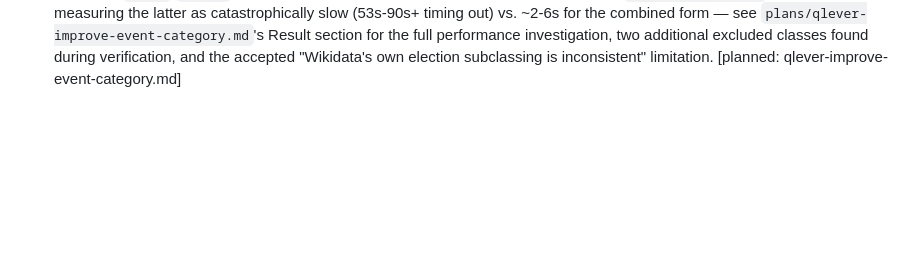
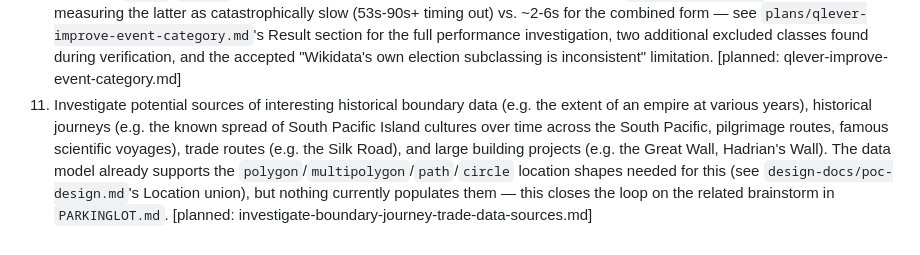
Before and after one commit to inadvisable-adventures/world-timelines, a Markdown page: TODO.md, the part around the change. Rendered like a GitHub page; blank space fills up the shorter version.

```diff
--- a/TODO.md
+++ b/TODO.md
@@ -18,3 +18,4 @@ Item format:
 8. COMPLETED. Exclude sports figures from the QLever `person` category query, generally rather than by enumerating individual sports. [planned: qlever-exclude-sports-figures.md]
 9. COMPLETED (pre-1900 scope). Bulk-download the full records (no binary blobs) of `person` entries matching the current QLever query filters (TODO items 6–8), and store them in the local Postgres database as a JSONB document collection. Must be done without risking rate-limiting the shared public QLever endpoint. Pipeline is general-purpose (supports the full ~1.24M-record range via `--year-min`/`--year-max`); for this prototype, scoped to only the pre-1900 portion — **423,470 records loaded, 431 MB, `-3000`..`1899`** — see `investigations/wikidata-bulk-download-scope-decision.md`. The full 20th/21st-century portion remains undownloaded but the pipeline is ready to run it later with no code changes. [planned: wikidata-bulk-person-download.md]
 10. COMPLETED. Improve the QLever `event` category query: (a) switch from exact to transitive Wikidata type matching, since the exact match returns ~0 events before 1200 CE (see `investigations/wikidata-event-transitive-type-match.md`); (b) exclude "sports season" items generally, the same pattern as sports-figure exclusion for `person` (see `investigations/wikidata-sports-exclusion.md`); (c) exclude a curated list of narrow/administrative election subtypes while keeping national/significant ones (see `investigations/wikidata-election-exclusion.md`). Implemented via a combined `MINUS`/`VALUES` exact-match exclusion block rather than stacked transitive `FILTER NOT EXISTS` clauses, after measuring the latter as catastrophically slow (53s-90s+ timing out) vs. ~2-6s for the combined form — see `plans/qlever-improve-event-category.md`'s Result section for the full performance investigation, two additional excluded classes found during verification, and the accepted "Wikidata's own election subclassing is inconsistent" limitation. [planned: qlever-improve-event-category.md]
+11. Investigate potential sources of interesting historical boundary data (e.g. the extent of an empire at various years), historical journeys (e.g. the known spread of South Pacific Island cultures over time across the South Pacific, pilgrimage routes, famous scientific voyages), trade routes (e.g. the Silk Road), and large building projects (e.g. the Great Wall, Hadrian's Wall). The data model already supports the `polygon`/`multipolygon`/`path`/`circle` location shapes needed for this (see `design-docs/poc-design.md`'s Location union), but nothing currently populates them — this closes the loop on the related brainstorm in `PARKINGLOT.md`. [planned: investigate-boundary-journey-trade-data-sources.md]
```
Also changed, not shown: plans/investigate-boundary-journey-trade-data-sources.md (added, +72 -0 lines).
